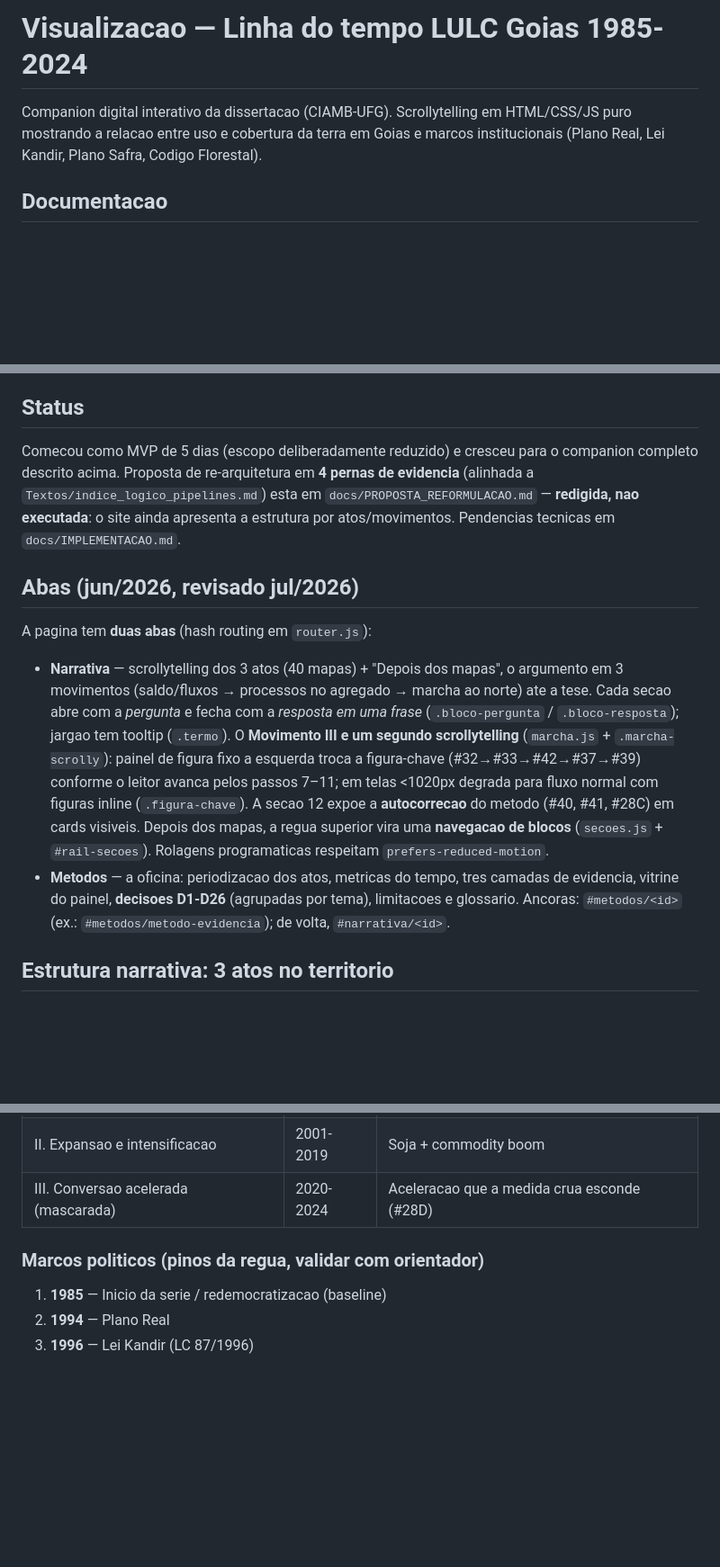
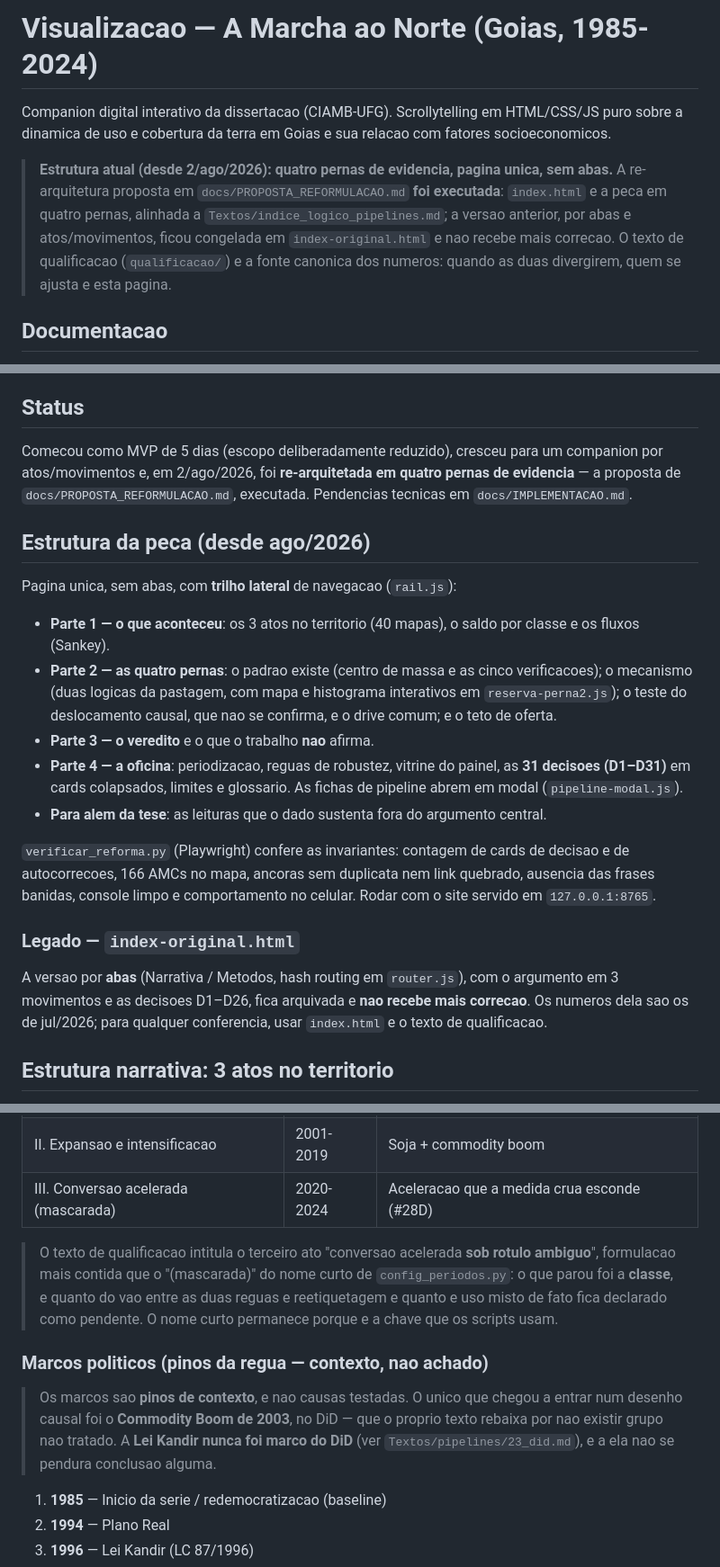
Before and after one commit to VictorGit10/mestrado-lulc-goias, a Markdown page: Visualizacao/README.md, 3 parts joined by grey strips. Shown at 90% size. Rendered like a GitHub page; blank space fills up the shorter version.

Commit message:
docs(viz): o README descrevia a peça de abas que virou legado em agosto
Dizia que a re-arquitetura em quatro pernas estava "redigida, não executada" e
que "o site ainda apresenta a estrutura por atos/movimentos" — a troca foi feita
em 2/ago, e a versão por abas virou index-original.html. Também listava "12
módulos" (são 19), "decisões D1-D26" (são 31) e o router como navegação da peça
atual, quando ele só serve o legado.

Junto: os marcos políticos ganham a etiqueta que o texto lhes dá (contexto, não
achado) e a nota de que a Kandir nunca foi marco do DiD.

Co-Authored-By: Claude Opus 5 <noreply@anthropic.com>
Claude-Session: https://claude.ai/code/session_01ND3Vx5qfkgkDFSfJozDbgK

```diff
--- a/Visualizacao/README.md
+++ b/Visualizacao/README.md
@@ -1,8 +1,16 @@
-# Visualizacao — Linha do tempo LULC Goias 1985-2024
+# Visualizacao — A Marcha ao Norte (Goias, 1985-2024)
 
 Companion digital interativo da dissertacao (CIAMB-UFG). Scrollytelling em
-HTML/CSS/JS puro mostrando a relacao entre uso e cobertura da terra em Goias
-e marcos institucionais (Plano Real, Lei Kandir, Plano Safra, Codigo Florestal).
+HTML/CSS/JS puro sobre a dinamica de uso e cobertura da terra em Goias e sua
+relacao com fatores socioeconomicos.
+
+> **Estrutura atual (desde 2/ago/2026): quatro pernas de evidencia, pagina
+> unica, sem abas.** A re-arquitetura proposta em `docs/PROPOSTA_REFORMULACAO.md`
+> **foi executada**: `index.html` e a peca em quatro pernas, alinhada a
+> `Textos/indice_logico_pipelines.md`; a versao anterior, por abas e
+> atos/movimentos, ficou congelada em `index-original.html` e nao recebe mais
+> correcao. O texto de qualificacao (`qualificacao/`) e a fonte canonica dos
+> numeros: quando as duas divergirem, quem se ajusta e esta pagina.
 
 ## Documentacao
 
@@ -101,33 +113,39 @@ Para parar o servidor: `Ctrl+C` no terminal (ou fechar a janela).
 
 ## Status
 
-Comecou como MVP de 5 dias (escopo deliberadamente reduzido) e cresceu para o
-companion completo descrito acima. Proposta de re-arquitetura em **4 pernas de
-evidencia** (alinhada a `Textos/indice_logico_pipelines.md`) esta em
-`docs/PROPOSTA_REFORMULACAO.md` — **redigida, nao executada**: o site ainda
-apresenta a estrutura por atos/movimentos. Pendencias tecnicas em
-`docs/IMPLEMENTACAO.md`.
+Comecou como MVP de 5 dias (escopo deliberadamente reduzido), cresceu para um
+companion por atos/movimentos e, em 2/ago/2026, foi **re-arquitetada em quatro
+pernas de evidencia** — a proposta de `docs/PROPOSTA_REFORMULACAO.md`, executada.
+Pendencias tecnicas em `docs/IMPLEMENTACAO.md`.
 
-## Abas (jun/2026, revisado jul/2026)
+## Estrutura da peca (desde ago/2026)
 
-A pagina tem **duas abas** (hash routing em `router.js`):
+Pagina unica, sem abas, com **trilho lateral** de navegacao (`rail.js`):
 
-- **Narrativa** — scrollytelling dos 3 atos (40 mapas) + "Depois dos mapas",
-  o argumento em 3 movimentos (saldo/fluxos → processos no agregado → marcha
-  ao norte) ate a tese. Cada secao abre com a *pergunta* e fecha com a
-  *resposta em uma frase* (`.bloco-pergunta` / `.bloco-resposta`); jargao tem
-  tooltip (`.termo`). O **Movimento III e um segundo scrollytelling**
-  (`marcha.js` + `.marcha-scrolly`): painel de figura fixo a esquerda troca a
-  figura-chave (#32→#33→#42→#37→#39) conforme o leitor avanca pelos passos
-  7–11; em telas <1020px degrada para fluxo normal com figuras inline
-  (`.figura-chave`). A secao 12 expoe a **autocorrecao** do metodo (#40, #41,
-  #28C) em cards visiveis. Depois dos mapas, a regua superior vira uma
-  **navegacao de blocos** (`secoes.js` + `#rail-secoes`). Rolagens
-  programaticas respeitam `prefers-reduced-motion`.
-- **Metodos** — a oficina: periodizacao dos atos, metricas do tempo, tres
-  camadas de evidencia, vitrine do painel, **decisoes D1-D26** (agrupadas por
-  tema), limitacoes e glossario. Ancoras: `#metodos/<id>` (ex.:
-  `#metodos/metodo-evidencia`); de volta, `#narrativa/<id>`.
+- **Parte 1 — o que aconteceu**: os 3 atos no territorio (40 mapas), o saldo
+  por classe e os fluxos (Sankey).
+- **Parte 2 — as quatro pernas**: o padrao existe (centro de massa e as cinco
+  verificacoes); o mecanismo (duas logicas da pastagem, com mapa e histograma
+  interativos em `reserva-perna2.js`); o teste do deslocamento causal, que nao
+  se confirma, e o drive comum; e o teto de oferta.
+- **Parte 3 — o veredito** e o que o trabalho **nao** afirma.
+- **Parte 4 — a oficina**: periodizacao, reguas de robustez, vitrine do painel,
+  as **31 decisoes (D1–D31)** em cards colapsados, limites e glossario. As
+  fichas de pipeline abrem em modal (`pipeline-modal.js`).
+- **Para alem da tese**: as leituras que o dado sustenta fora do argumento
+  central.
+
+`verificar_reforma.py` (Playwright) confere as invariantes: contagem de cards de
+decisao e de autocorrecoes, 166 AMCs no mapa, ancoras sem duplicata nem link
+quebrado, ausencia das frases banidas, console limpo e comportamento no celular.
+Rodar com o site servido em `127.0.0.1:8765`.
+
+### Legado — `index-original.html`
+
+A versao por **abas** (Narrativa / Metodos, hash routing em `router.js`), com o
+argumento em 3 movimentos e as decisoes D1–D26, fica arquivada e **nao recebe
+mais correcao**. Os numeros dela sao os de jul/2026; para qualquer conferencia,
+usar `index.html` e o texto de qualificacao.
 
 ## Estrutura narrativa: 3 atos no territorio
 
@@ -140,7 +158,19 @@ A peca conta 1985-2024 em **3 atos** com protagonistas no territorio. Os
 | II. Expansao e intensificacao | 2001-2019 | Soja + commodity boom |
 | III. Conversao acelerada (mascarada) | 2020-2024 | Aceleracao que a medida crua esconde (#28D) |
 
-### Marcos politicos (pinos da regua, validar com orientador)
+> O texto de qualificacao intitula o terceiro ato "conversao acelerada **sob
+> rotulo ambiguo**", formulacao mais contida que o "(mascarada)" do nome curto
+> de `config_periodos.py`: o que parou foi a **classe**, e quanto do vao entre
+> as duas reguas e reetiquetagem e quanto e uso misto de fato fica declarado
+> como pendente. O nome curto permanece porque e a chave que os scripts usam.
+
+### Marcos politicos (pinos da regua — contexto, nao achado)
+
+> Os marcos sao **pinos de contexto**, e nao causas testadas. O unico que chegou
+> a entrar num desenho causal foi o **Commodity Boom de 2003**, no DiD — que o
+> proprio texto rebaixa por nao existir grupo nao tratado. A **Lei Kandir nunca
+> foi marco do DiD** (ver `Textos/pipelines/23_did.md`), e a ela nao se pendura
+> conclusao alguma.
 
 1. **1985** — Inicio da serie / redemocratizacao (baseline)
 2. **1994** — Plano Real
```
Also changed, not shown: other parts of Visualizacao/README.md (+7 -3 lines).
